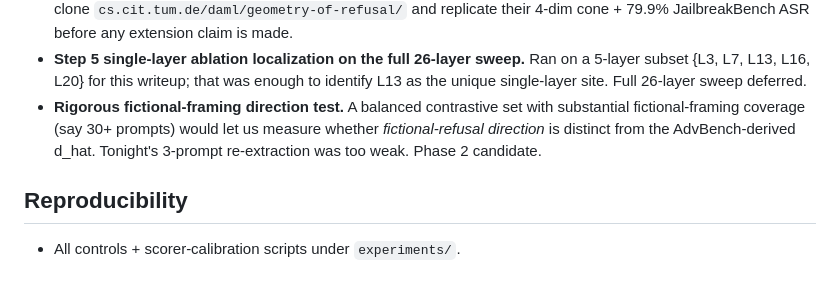
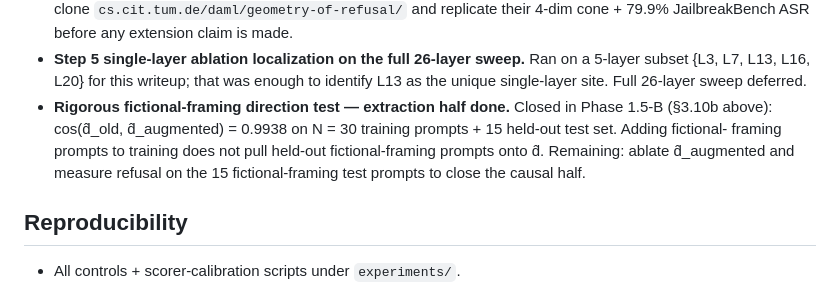
Before and after one commit to lonehacker/mech-interp, a Markdown page: results/phase1_writeup.md, the part around one of its changes. Drawn GitHub-style.

```diff
--- a/results/phase1_writeup.md
+++ b/results/phase1_writeup.md
@@ -573,11 +636,12 @@ Tonight (this Phase 1 session) explicitly does NOT include:
   Ran on a 5-layer subset {L3, L7, L13, L16, L20} for this writeup; that
   was enough to identify L13 as the unique single-layer site. Full
   26-layer sweep deferred.
-- **Rigorous fictional-framing direction test.** A balanced contrastive
-  set with substantial fictional-framing coverage (say 30+ prompts) would
-  let us measure whether *fictional-refusal direction* is distinct from
-  the AdvBench-derived d_hat. Tonight's 3-prompt re-extraction was too
-  weak. Phase 2 candidate.
+- **Rigorous fictional-framing direction test — extraction half done.**
+  Closed in Phase 1.5-B (§3.10b above): cos(d̂_old, d̂_augmented) = 0.9938
+  on N = 30 training prompts + 15 held-out test set. Adding fictional-
+  framing prompts to training does not pull held-out fictional-framing
+  prompts onto d̂. Remaining: ablate d̂_augmented and measure refusal on
+  the 15 fictional-framing test prompts to close the causal half.
 
 ## Reproducibility
 
```
Also changed, not shown: other parts of results/phase1_writeup.md (+78 -15 lines), results/README.md (+1 -0 lines), results/phase1_fictional_framing_balanced.md (added, +39 -0 lines), artifacts/figures/phase1_fictional_balanced.png (added), artifacts/figures/phase1_fictional_balanced_new.png (added), artifacts/figures/phase1_fictional_balanced_old.png (added), 5 other files.
